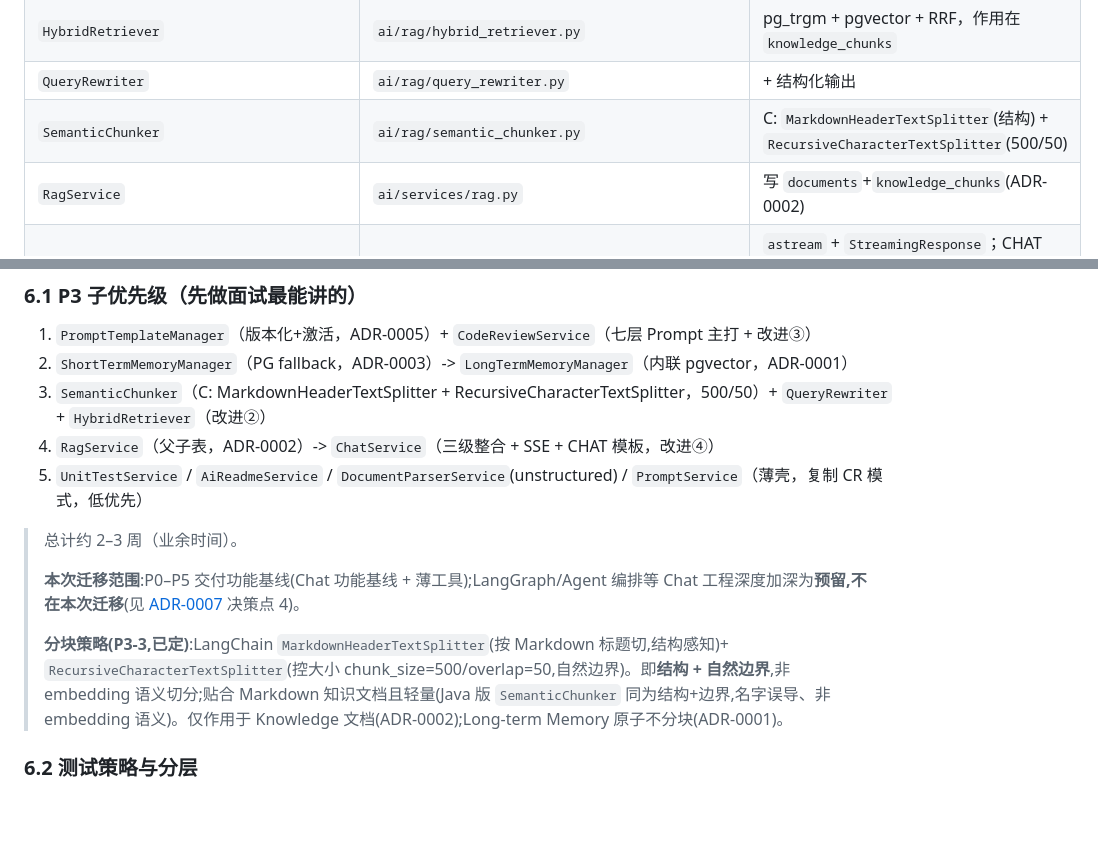
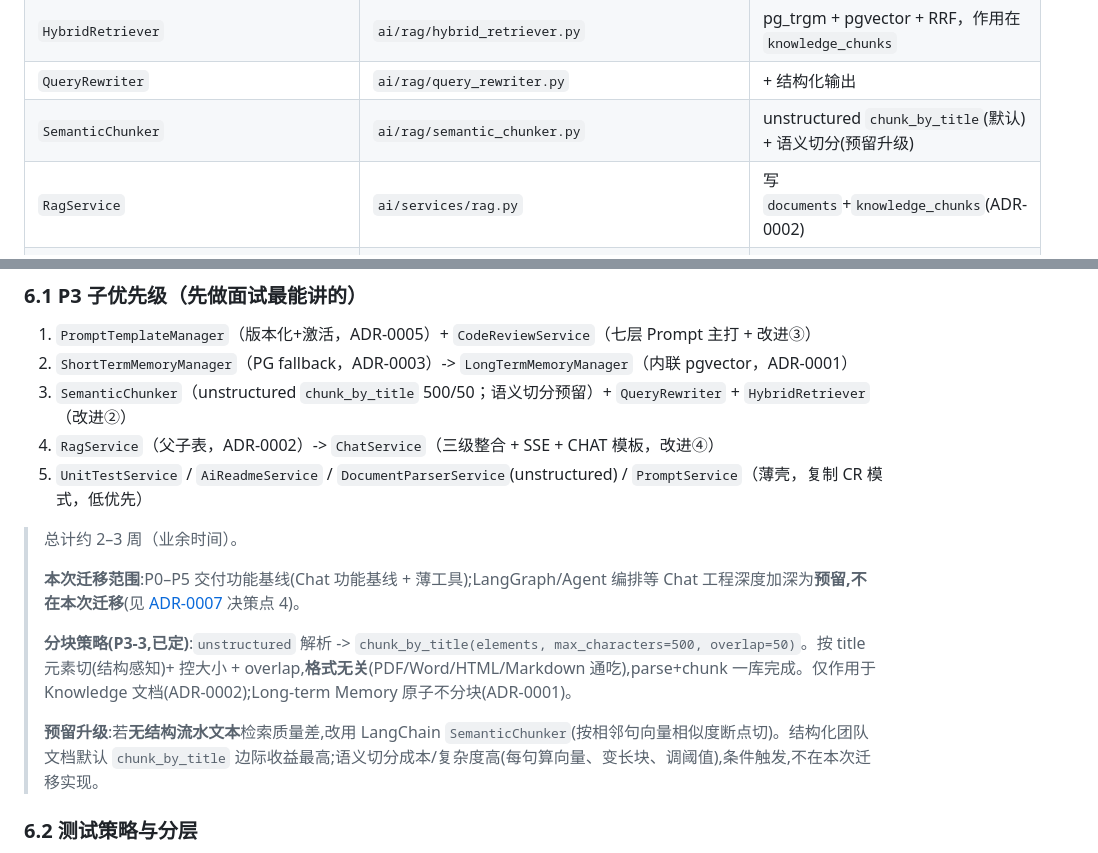
Before and after one commit to KevinDeng-0411/AI-CodeReviewCenter, a Markdown page: docs/migration/Python重构迁移文档.md, 2 parts joined by grey strips. GitHub-like rendering; blank space fills up the shorter version.

Commit message:
docs: P3-3 分块策略改为 unstructured chunk_by_title（默认）+ 语义切分（预留）
修正前次 C 方案（MarkdownHeaderTextSplitter 对 PDF/Word 非 Markdown 格式失效）。
- 默认: unstructured 解析 -> chunk_by_title(elements, max_characters=500, overlap=50)
  结构感知(title 元素)+ 控大小 + overlap，格式无关(PDF/Word/HTML/MD)，parse+chunk 一库
- 预留升级: 无结构流水文本检索差时改 LangChain SemanticChunker(embedding 断点切)，本次不实现
理由: 团队文档多结构化，chunk_by_title 边际收益最高；语义切分成本/复杂度高，条件触发
更新 §5 模块映射、§6.1 P3-3 子项、§6.1 分块策略说明

```diff
--- a/docs/migration/Python重构迁移文档.md
+++ b/docs/migration/Python重构迁移文档.md
@@ -177,7 +177,7 @@ codeaware-py/
 | `LongTermMemoryManager` | `ai/memory/long_term.py` | 内联 pgvector，调 VectorRecallService |
 | `HybridRetriever` | `ai/rag/hybrid_retriever.py` | pg_trgm + pgvector + RRF，作用在 `knowledge_chunks` |
 | `QueryRewriter` | `ai/rag/query_rewriter.py` | + 结构化输出 |
-| `SemanticChunker` | `ai/rag/semantic_chunker.py` | C: `MarkdownHeaderTextSplitter`(结构) + `RecursiveCharacterTextSplitter`(500/50) |
+| `SemanticChunker` | `ai/rag/semantic_chunker.py` | unstructured `chunk_by_title`(默认) + 语义切分(预留升级) |
 | `RagService` | `ai/services/rag.py` | 写 `documents`+`knowledge_chunks`(ADR-0002) |
 | `ChatService` | `ai/services/chat.py` | `astream` + `StreamingResponse`；CHAT prompt 走模板(ADR-0005)；`conversation_id`(ADR-0004) |
 | `DocumentParserService`(Tika) | `ai/services/document_parser.py` | `unstructured` |
@@ -211,7 +211,7 @@ codeaware-py/
 ### 6.1 P3 子优先级（先做面试最能讲的）
 1. `PromptTemplateManager`（版本化+激活，ADR-0005）+ `CodeReviewService`（七层 Prompt 主打 + 改进③）
 2. `ShortTermMemoryManager`（PG fallback，ADR-0003）-> `LongTermMemoryManager`（内联 pgvector，ADR-0001）
-3. `SemanticChunker`（C: MarkdownHeaderTextSplitter + RecursiveCharacterTextSplitter，500/50）+ `QueryRewriter` + `HybridRetriever`（改进②）
+3. `SemanticChunker`（unstructured `chunk_by_title` 500/50；语义切分预留）+ `QueryRewriter` + `HybridRetriever`（改进②）
 4. `RagService`（父子表，ADR-0002）-> `ChatService`（三级整合 + SSE + CHAT 模板，改进④）
 5. `UnitTestService` / `AiReadmeService` / `DocumentParserService`(unstructured) / `PromptService`（薄壳，复制 CR 模式，低优先）
 
@@ -219,7 +219,9 @@ codeaware-py/
 >
 > **本次迁移范围**:P0–P5 交付功能基线(Chat 功能基线 + 薄工具);LangGraph/Agent 编排等 Chat 工程深度加深为**预留,不在本次迁移**(见 [ADR-0007](../decisions/adr/0007-core-domain-and-bounded-contexts.md) 决策点 4)。
 >
-> **分块策略(P3-3,已定)**:LangChain `MarkdownHeaderTextSplitter`(按 Markdown 标题切,结构感知)+ `RecursiveCharacterTextSplitter`(控大小 chunk_size=500/overlap=50,自然边界)。即**结构 + 自然边界**,非 embedding 语义切分;贴合 Markdown 知识文档且轻量(Java 版 `SemanticChunker` 同为结构+边界,名字误导、非 embedding 语义)。仅作用于 Knowledge 文档(ADR-0002);Long-term Memory 原子不分块(ADR-0001)。
+> **分块策略(P3-3,已定)**:`unstructured` 解析 -> `chunk_by_title(elements, max_characters=500, overlap=50)`。按 title 元素切(结构感知)+ 控大小 + overlap,**格式无关**(PDF/Word/HTML/Markdown 通吃),parse+chunk 一库完成。仅作用于 Knowledge 文档(ADR-0002);Long-term Memory 原子不分块(ADR-0001)。
+>
+> **预留升级**:若**无结构流水文本**检索质量差,改用 LangChain `SemanticChunker`(按相邻句向量相似度断点切)。结构化团队文档默认 `chunk_by_title` 边际收益最高;语义切分成本/复杂度高(每句算向量、变长块、调阈值),条件触发,不在本次迁移实现。
 
 ### 6.2 测试策略与分层
 
```
